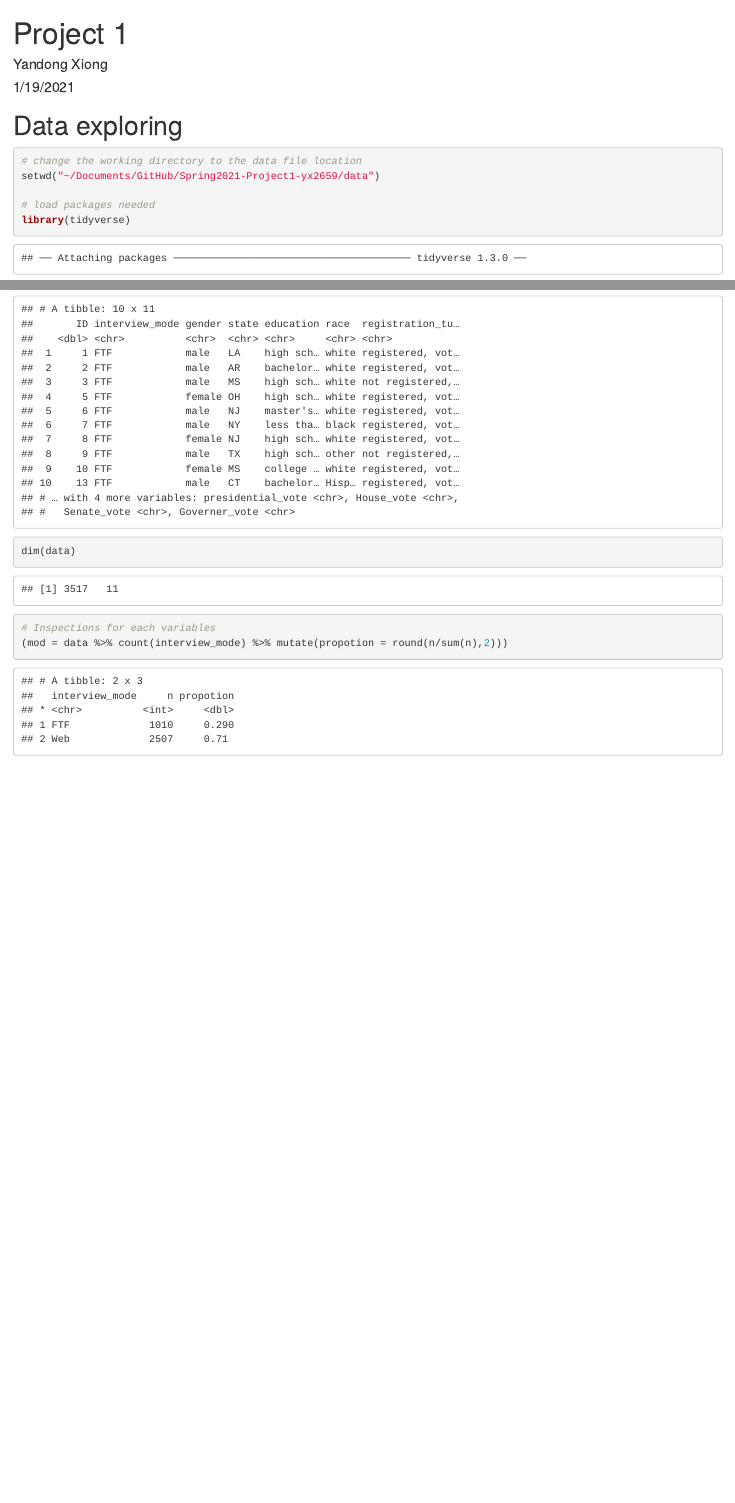
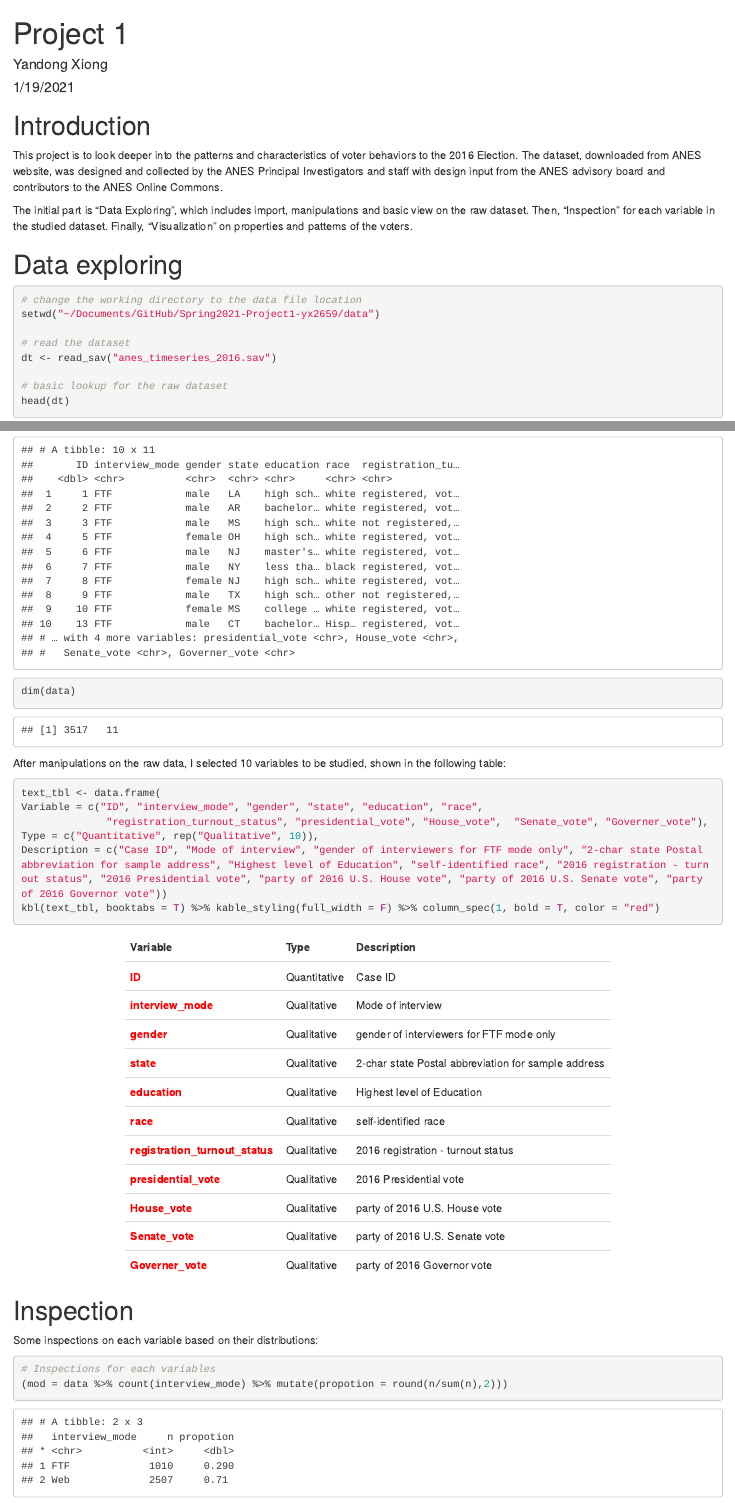
Before and after one commit to TZstatsADS/Spring2021-Project1-yx2659, an R Markdown document (doc/Yandong_Project_1.Rmd): the page in a window 1100 px wide, from its top, and a second part further down, joined at a grey line. The pictures show the output file doc/Yandong_Project_1.html that the author committed with the source, opened offline.

Commit message:
project 1 notebook updated

````diff
--- a/doc/Yandong_Project_1.Rmd
+++ b/doc/Yandong_Project_1.Rmd
@@ -7,3 +7,5 @@ output: html_document
 
 ```{r setup, include=FALSE}
 knitr::opts_chunk$set(echo = TRUE)
+
+# load packages needed
@@ -11,9 +17,12 @@ knitr::opts_chunk$set(echo = TRUE)
+# Introduction
+
+This project is to look deeper into the patterns and characteristics of voter behaviors to the 2016 Election. The dataset, downloaded from ANES website, was designed and collected by the ANES Principal Investigators and staff with design input from the ANES advisory board and contributors to the ANES Online Commons.
+
+The initial part is "Data Exploring", which includes import, manipulations and basic view on the raw dataset. Then, "Inspection" for each variable in the studied dataset. Finally, "Visualization" on properties and patterns of the voters.
+
 
 # Data exploring
 
 ```{r Manipulation}
 # change the working directory to the data file location
 setwd("~/Documents/GitHub/Spring2021-Project1-yx2659/data")
-
-# load packages needed
-library(tidyverse)
@@ -75,6 +83,21 @@ data <- dt %>% rename(ID = V160001, gender = V161002, interview_mode = V160501,
 head(data, n=10)
 dim(data)
 ```
+
+After manipulations on the raw data, I selected 10 variables to be studied, shown in the following table:
+
+```{r}
+text_tbl <- data.frame(
+Variable = c("ID", "interview_mode", "gender", "state", "education", "race",
+              "registration_turnout_status", "presidential_vote", "House_vote",  "Senate_vote", "Governer_vote"),
+Type = c("Quantitative", rep("Qualitative", 10)),
+Description = c("Case ID", "Mode of interview", "gender of interviewers for FTF mode only", "2-char state Postal abbreviation for sample address", "Highest level of Education", "self-identified race", "2016 registration - turnout status", "2016 Presidential vote", "party of 2016 U.S. House vote", "party of 2016 U.S. Senate vote", "party of 2016 Governor vote"))
+kbl(text_tbl, booktabs = T) %>% kable_styling(full_width = F) %>% column_spec(1, bold = T, color = "red")
+```
+
+# Inspection
+
+Some inspections on each variable based on their distributions:
 
 ```{r Inspections}
 # Inspections for each variables
````
Also changed, not shown: doc/Yandong_Project_1.html, doc/Yandong_Project_1.Rmd (7 more changed lines), 2 other files.
